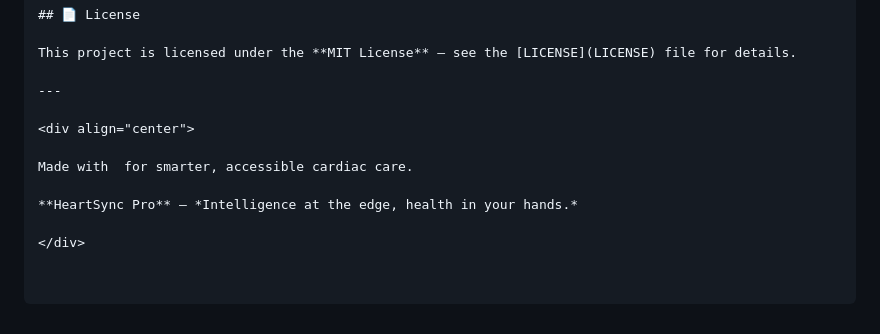
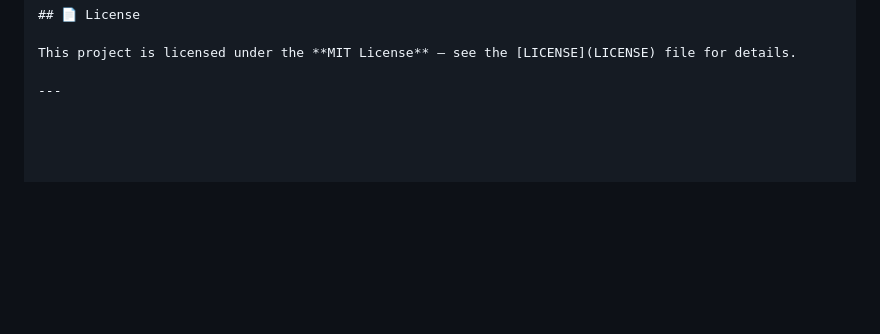
Before and after one commit to baha-eddine-hannachi/HeartSync-iot-, a Markdown page: README.md, the part around the change. GitHub-like rendering; blank space fills up the shorter version.

Commit message:
Remove promotional section from README
Removed promotional content from the README.

```diff
--- a/README.md
+++ b/README.md
@@ -471,11 +471,3 @@ HeartSync/
 This project is licensed under the **MIT License** — see the [LICENSE](LICENSE) file for details.
 
 ---
-
-<div align="center">
-
-Made with  for smarter, accessible cardiac care.
-
-**HeartSync Pro** — *Intelligence at the edge, health in your hands.*
-
-</div>
```
